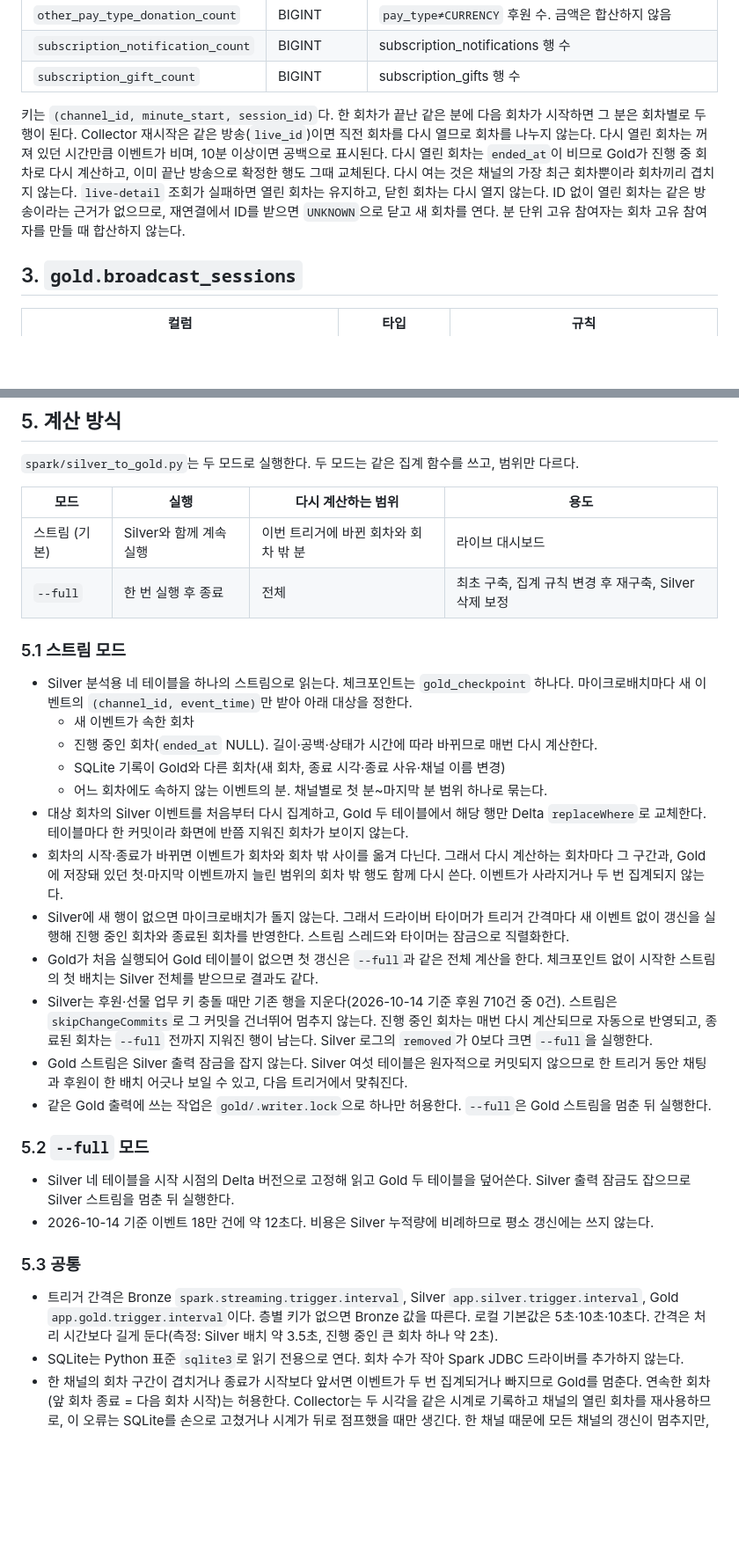
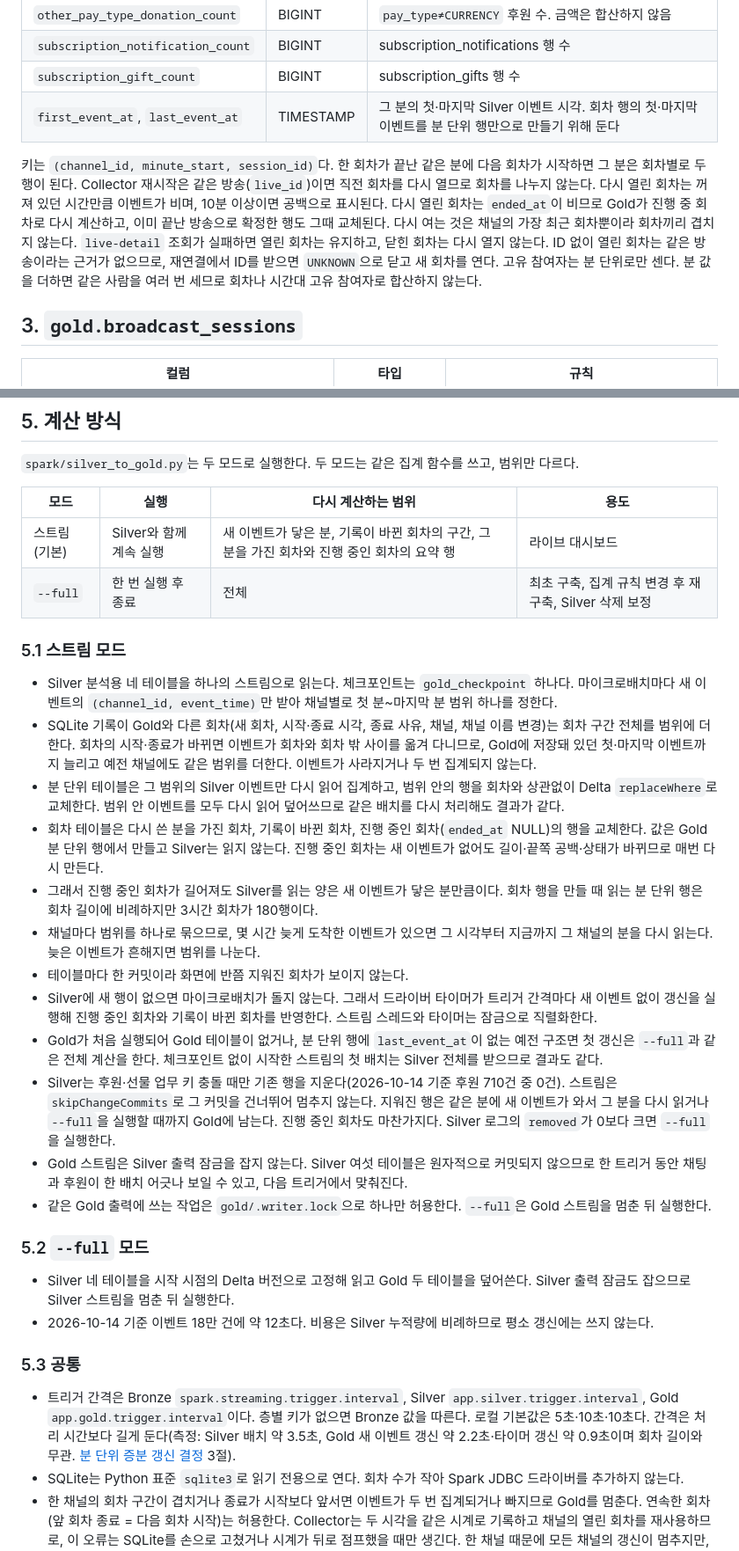
Before and after one commit to Recklehs/chzzk-chat-pipeline, a Markdown page: docs/gold-data-contract.md, 2 parts joined by grey strips. Shown at 88% size. Rendered like a GitHub page; blank space fills up the shorter version.

```diff
--- a/docs/gold-data-contract.md
+++ b/docs/gold-data-contract.md
@@ -43,8 +43,9 @@ flowchart LR
 | `other_pay_type_donation_count` | BIGINT | `pay_type≠CURRENCY` 후원 수. 금액은 합산하지 않음 |
 | `subscription_notification_count` | BIGINT | subscription_notifications 행 수 |
 | `subscription_gift_count` | BIGINT | subscription_gifts 행 수 |
+| `first_event_at`, `last_event_at` | TIMESTAMP | 그 분의 첫·마지막 Silver 이벤트 시각. 회차 행의 첫·마지막 이벤트를 분 단위 행만으로 만들기 위해 둔다 |
 
-키는 `(channel_id, minute_start, session_id)`다. 한 회차가 끝난 같은 분에 다음 회차가 시작하면 그 분은 회차별로 두 행이 된다. Collector 재시작은 같은 방송(`live_id`)이면 직전 회차를 다시 열므로 회차를 나누지 않는다. 다시 열린 회차는 꺼져 있던 시간만큼 이벤트가 비며, 10분 이상이면 공백으로 표시된다. 다시 열린 회차는 `ended_at`이 비므로 Gold가 진행 중 회차로 다시 계산하고, 이미 끝난 방송으로 확정한 행도 그때 교체된다. 다시 여는 것은 채널의 가장 최근 회차뿐이라 회차끼리 겹치지 않는다. `live-detail` 조회가 실패하면 열린 회차는 유지하고, 닫힌 회차는 다시 열지 않는다. ID 없이 열린 회차는 같은 방송이라는 근거가 없으므로, 재연결에서 ID를 받으면 `UNKNOWN`으로 닫고 새 회차를 연다. 분 단위 고유 참여자는 회차 고유 참여자를 만들 때 합산하지 않는다.
+키는 `(channel_id, minute_start, session_id)`다. 한 회차가 끝난 같은 분에 다음 회차가 시작하면 그 분은 회차별로 두 행이 된다. Collector 재시작은 같은 방송(`live_id`)이면 직전 회차를 다시 열므로 회차를 나누지 않는다. 다시 열린 회차는 꺼져 있던 시간만큼 이벤트가 비며, 10분 이상이면 공백으로 표시된다. 다시 열린 회차는 `ended_at`이 비므로 Gold가 진행 중 회차로 다시 계산하고, 이미 끝난 방송으로 확정한 행도 그때 교체된다. 다시 여는 것은 채널의 가장 최근 회차뿐이라 회차끼리 겹치지 않는다. `live-detail` 조회가 실패하면 열린 회차는 유지하고, 닫힌 회차는 다시 열지 않는다. ID 없이 열린 회차는 같은 방송이라는 근거가 없으므로, 재연결에서 ID를 받으면 `UNKNOWN`으로 닫고 새 회차를 연다. 고유 참여자는 분 단위로만 센다. 분 값을 더하면 같은 사람을 여러 번 세므로 회차나 시간대 고유 참여자로 합산하지 않는다.
 
 ## 3. `gold.broadcast_sessions`
 
@@ -94,21 +96,21 @@ flowchart LR
 
 | 모드 | 실행 | 다시 계산하는 범위 | 용도 |
 |---|---|---|---|
-| 스트림 (기본) | Silver와 함께 계속 실행 | 이번 트리거에 바뀐 회차와 회차 밖 분 | 라이브 대시보드 |
+| 스트림 (기본) | Silver와 함께 계속 실행 | 새 이벤트가 닿은 분, 기록이 바뀐 회차의 구간, 그 분을 가진 회차와 진행 중인 회차의 요약 행 | 라이브 대시보드 |
 | `--full` | 한 번 실행 후 종료 | 전체 | 최초 구축, 집계 규칙 변경 후 재구축, Silver 삭제 보정 |
 
 ### 5.1 스트림 모드
 
-- Silver 분석용 네 테이블을 하나의 스트림으로 읽는다. 체크포인트는 `gold_checkpoint` 하나다. 마이크로배치마다 새 이벤트의 `(channel_id, event_time)`만 받아 아래 대상을 정한다.
-  - 새 이벤트가 속한 회차
-  - 진행 중인 회차(`ended_at` NULL). 길이·공백·상태가 시간에 따라 바뀌므로 매번 다시 계산한다.
-  - SQLite 기록이 Gold와 다른 회차(새 회차, 종료 시각·종료 사유·채널 이름 변경)
-  - 어느 회차에도 속하지 않는 이벤트의 분. 채널별로 첫 분~마지막 분 범위 하나로 묶는다.
-- 대상 회차의 Silver 이벤트를 처음부터 다시 집계하고, Gold 두 테이블에서 해당 행만 Delta `replaceWhere`로 교체한다. 테이블마다 한 커밋이라 화면에 반쯤 지워진 회차가 보이지 않는다.
-- 회차의 시작·종료가 바뀌면 이벤트가 회차와 회차 밖 사이를 옮겨 다닌다. 그래서 다시 계산하는 회차마다 그 구간과, Gold에 저장돼 있던 첫·마지막 이벤트까지 늘린 범위의 회차 밖 행도 함께 다시 쓴다. 이벤트가 사라지거나 두 번 집계되지 않는다.
-- Silver에 새 행이 없으면 마이크로배치가 돌지 않는다. 그래서 드라이버 타이머가 트리거 간격마다 새 이벤트 없이 갱신을 실행해 진행 중인 회차와 종료된 회차를 반영한다. 스트림 스레드와 타이머는 잠금으로 직렬화한다.
-- Gold가 처음 실행되어 Gold 테이블이 없으면 첫 갱신은 `--full`과 같은 전체 계산을 한다. 체크포인트 없이 시작한 스트림의 첫 배치는 Silver 전체를 받으므로 결과도 같다.
-- Silver는 후원·선물 업무 키 충돌 때만 기존 행을 지운다(2026-10-14 기준 후원 710건 중 0건). 스트림은 `skipChangeCommits`로 그 커밋을 건너뛰어 멈추지 않는다. 진행 중인 회차는 매번 다시 계산되므로 자동으로 반영되고, 종료된 회차는 `--full` 전까지 지워진 행이 남는다. Silver 로그의 `removed`가 0보다 크면 `--full`을 실행한다.
+- Silver 분석용 네 테이블을 하나의 스트림으로 읽는다. 체크포인트는 `gold_checkpoint` 하나다. 마이크로배치마다 새 이벤트의 `(channel_id, event_time)`만 받아 채널별로 첫 분~마지막 분 범위 하나를 정한다.
+- SQLite 기록이 Gold와 다른 회차(새 회차, 시작·종료 시각, 종료 사유, 채널, 채널 이름 변경)는 회차 구간 전체를 범위에 더한다. 회차의 시작·종료가 바뀌면 이벤트가 회차와 회차 밖 사이를 옮겨 다니므로, Gold에 저장돼 있던 첫·마지막 이벤트까지 늘리고 예전 채널에도 같은 범위를 더한다. 이벤트가 사라지거나 두 번 집계되지 않는다.
+- 분 단위 테이블은 그 범위의 Silver 이벤트만 다시 읽어 집계하고, 범위 안의 행을 회차와 상관없이 Delta `replaceWhere`로 교체한다. 범위 안 이벤트를 모두 다시 읽어 덮어쓰므로 같은 배치를 다시 처리해도 결과가 같다.
+- 회차 테이블은 다시 쓴 분을 가진 회차, 기록이 바뀐 회차, 진행 중인 회차(`ended_at` NULL)의 행을 교체한다. 값은 Gold 분 단위 행에서 만들고 Silver는 읽지 않는다. 진행 중인 회차는 새 이벤트가 없어도 길이·끝쪽 공백·상태가 바뀌므로 매번 다시 만든다.
+- 그래서 진행 중인 회차가 길어져도 Silver를 읽는 양은 새 이벤트가 닿은 분만큼이다. 회차 행을 만들 때 읽는 분 단위 행은 회차 길이에 비례하지만 3시간 회차가 180행이다.
+- 채널마다 범위를 하나로 묶으므로, 몇 시간 늦게 도착한 이벤트가 있으면 그 시각부터 지금까지 그 채널의 분을 다시 읽는다. 늦은 이벤트가 흔해지면 범위를 나눈다.
+- 테이블마다 한 커밋이라 화면에 반쯤 지워진 회차가 보이지 않는다.
+- Silver에 새 행이 없으면 마이크로배치가 돌지 않는다. 그래서 드라이버 타이머가 트리거 간격마다 새 이벤트 없이 갱신을 실행해 진행 중인 회차와 기록이 바뀐 회차를 반영한다. 스트림 스레드와 타이머는 잠금으로 직렬화한다.
+- Gold가 처음 실행되어 Gold 테이블이 없거나, 분 단위 행에 `last_event_at`이 없는 예전 구조면 첫 갱신은 `--full`과 같은 전체 계산을 한다. 체크포인트 없이 시작한 스트림의 첫 배치는 Silver 전체를 받으므로 결과도 같다.
+- Silver는 후원·선물 업무 키 충돌 때만 기존 행을 지운다(2026-10-14 기준 후원 710건 중 0건). 스트림은 `skipChangeCommits`로 그 커밋을 건너뛰어 멈추지 않는다. 지워진 행은 같은 분에 새 이벤트가 와서 그 분을 다시 읽거나 `--full`을 실행할 때까지 Gold에 남는다. 진행 중인 회차도 마찬가지다. Silver 로그의 `removed`가 0보다 크면 `--full`을 실행한다.
 - Gold 스트림은 Silver 출력 잠금을 잡지 않는다. Silver 여섯 테이블은 원자적으로 커밋되지 않으므로 한 트리거 동안 채팅과 후원이 한 배치 어긋나 보일 수 있고, 다음 트리거에서 맞춰진다.
 - 같은 Gold 출력에 쓰는 작업은 `gold/.writer.lock`으로 하나만 허용한다. `--full`은 Gold 스트림을 멈춘 뒤 실행한다.
 
@@ -119,7 +121,7 @@ flowchart LR
 
 ### 5.3 공통
 
-- 트리거 간격은 Bronze `spark.streaming.trigger.interval`, Silver `app.silver.trigger.interval`, Gold `app.gold.trigger.interval`이다. 층별 키가 없으면 Bronze 값을 따른다. 로컬 기본값은 5초·10초·10초다. 간격은 처리 시간보다 길게 둔다(측정: Silver 배치 약 3.5초, 진행 중인 큰 회차 하나 약 2초).
+- 트리거 간격은 Bronze `spark.streaming.trigger.interval`, Silver `app.silver.trigger.interval`, Gold `app.gold.trigger.interval`이다. 층별 키가 없으면 Bronze 값을 따른다. 로컬 기본값은 5초·10초·10초다. 간격은 처리 시간보다 길게 둔다(측정: Silver 배치 약 3.5초, Gold 새 이벤트 갱신 약 2.2초·타이머 갱신 약 0.9초이며 회차 길이와 무관. [분 단위 증분 갱신 결정](decisions/2026-10-21-gold-minute-incremental.md) 3절).
 - SQLite는 Python 표준 `sqlite3`로 읽기 전용으로 연다. 회차 수가 작아 Spark JDBC 드라이버를 추가하지 않는다.
 - 한 채널의 회차 구간이 겹치거나 종료가 시작보다 앞서면 이벤트가 두 번 집계되거나 빠지므로 Gold를 멈춘다. 연속한 회차(앞 회차 종료 = 다음 회차 시작)는 허용한다. Collector는 두 시각을 같은 시계로 기록하고 채널의 열린 회차를 재사용하므로, 이 오류는 SQLite를 손으로 고쳤거나 시계가 뒤로 점프했을 때만 생긴다. 한 채널 때문에 모든 채널의 갱신이 멈추지만, 조용히 틀린 숫자를 보여주는 것보다 낫다고 판단했다. 복구 절차는 README에 있다.
 - Collector는 회차 기록을 지우지 않는다. 손으로 지운 회차의 Gold 행은 스트림이 정리하지 않으므로 `--full`로 정리한다.
```
Also changed, not shown: other parts of docs/gold-data-contract.md (+11 -10 lines), docs/decisions/2026-10-18-gold-live-refresh.md (+1 -1 lines), docs/decisions/2026-10-21-gold-minute-incremental.md (added, +66 -0 lines).
